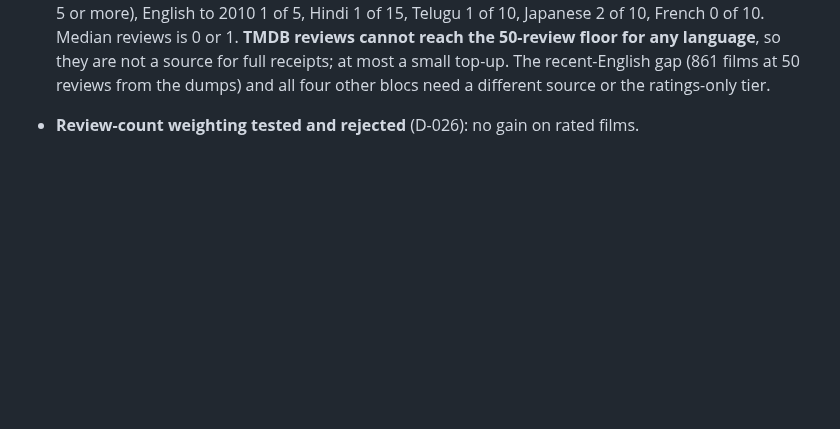
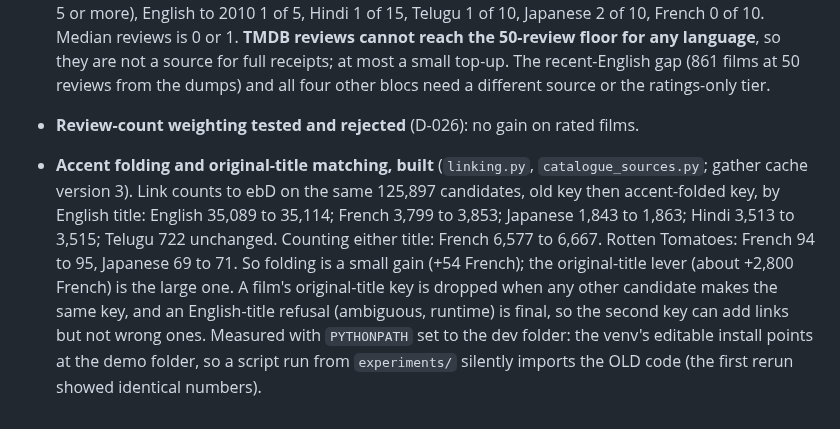
Before and after one commit to Pranav-1201/cinewhy, a Markdown page: docs/ROADMAP-2026-10-27.md, the part around the change. Rendered like a GitHub page; blank space fills up the shorter version.

Commit message:
Record the measured effect of accent folding and original-title matching

```diff
--- a/docs/ROADMAP-2026-10-27.md
+++ b/docs/ROADMAP-2026-10-27.md
@@ -647,3 +647,12 @@ What this settles:
   they are not a source for full receipts; at most a small top-up. The recent-English gap (861 films at 50
   reviews from the dumps) and all four other blocs need a different source or the ratings-only tier.
 * **Review-count weighting tested and rejected** (D-026): no gain on rated films.
+* **Accent folding and original-title matching, built** (`linking.py`, `catalogue_sources.py`; gather cache
+  version 3). Link counts to ebD on the same 125,897 candidates, old key then accent-folded key, by English
+  title: English 35,089 to 35,114; French 3,799 to 3,853; Japanese 1,843 to 1,863; Hindi 3,513 to 3,515;
+  Telugu 722 unchanged. Counting either title: French 6,577 to 6,667. Rotten Tomatoes: French 94 to 95,
+  Japanese 69 to 71. So folding is a small gain (+54 French); the original-title lever (about +2,800 French)
+  is the large one. A film's original-title key is dropped when any other candidate makes the same key, and
+  an English-title refusal (ambiguous, runtime) is final, so the second key can add links but not wrong ones.
+  Measured with `PYTHONPATH` set to the dev folder: the venv's editable install points at the demo folder,
+  so a script run from `experiments/` silently imports the OLD code (the first rerun showed identical numbers).
```
